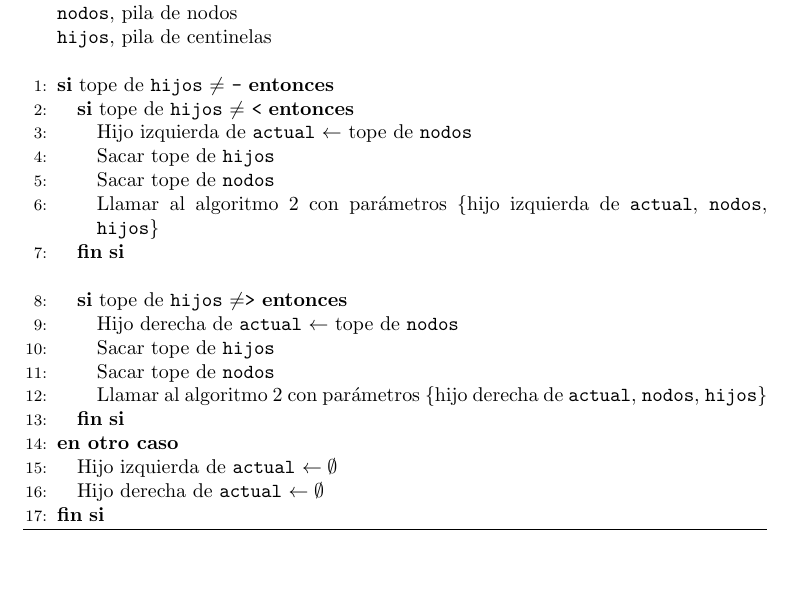
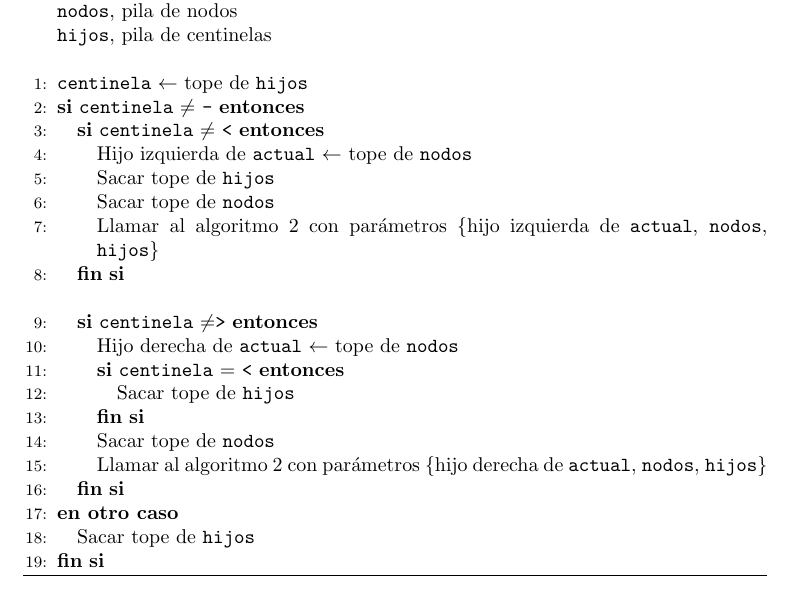
Before and after one commit to ncordon/RetoIV, a LaTeX document (retoIV.tex): part of page 4 of 4, cut so that both start at the same text, the shorter picture padded with empty space. Compiled offline with pdfLaTeX.

Commit message:
Modificando algoritmo (trabajando...)
Esto debería funcionar. Viendo si es correcto, y si hay solución menos
chapucera

```diff
--- a/retoIV.tex
+++ b/retoIV.tex
@@ -131,8 +130,10 @@
          \texttt{actual}, nodo sobre el que añadir descendientes\\
          \texttt{nodos}, pila de nodos\\
          \texttt{hijos}, pila de centinelas\\\
-     \IF{tope de \texttt{hijos} $\neq$ \texttt{-}}
-     \IF{tope de \texttt{hijos} $\neq$ \texttt{<}}
+
+     \STATE \texttt{centinela} $\gets$ tope de \texttt{hijos}
+     \IF{\texttt{centinela} $\neq$ \texttt{-}}
+     \IF{\texttt{centinela} $\neq$ \texttt{<}}
          \STATE{Hijo izquierda de \texttt{actual}
                 $\gets$ tope de \texttt{nodos}}
          \STATE{Sacar tope de \texttt{hijos}}
@@ -141,17 +142,20 @@
                \{hijo izquierda de \texttt{actual}, \texttt{nodos}, \texttt{hijos}\}}
      \ENDIF
      \\\
-     \IF{tope de \texttt{hijos} $\neq$\texttt{>}}
+     \IF{\texttt{centinela} $\neq$\texttt{>}}
        \STATE{Hijo derecha de \texttt{actual}
                $\gets$ tope de \texttt{nodos}}
-        \STATE{Sacar tope de \texttt{hijos}}
+        \IF{\texttt{centinela} $=$ \texttt{<}}
+        	\STATE{Sacar tope de \texttt{hijos}}
+        \ENDIF
         \STATE{Sacar tope de \texttt{nodos}}
        \STATE{Llamar al algoritmo \ref{rec2} con parámetros
              \{hijo derecha de \texttt{actual}, \texttt{nodos}, \texttt{hijos}\}}
      \ENDIF
      \ELSE
-        \STATE{Hijo izquierda de \texttt{actual} $\gets \emptyset$}
-        \STATE{Hijo derecha de \texttt{actual} $\gets \emptyset$}
+        %\STATE{Hijo izquierda de \texttt{actual} $\gets \emptyset$}
+        %\STATE{Hijo derecha de \texttt{actual} $\gets \emptyset$}
+        \STATE Sacar tope de \texttt{hijos}
      \ENDIF
       \end{algorithmic}
       \caption{Recuperado del árbol (II)}
```
Also changed, not shown: retoIV.pdf, retoIV.tex (3 more changed lines).
